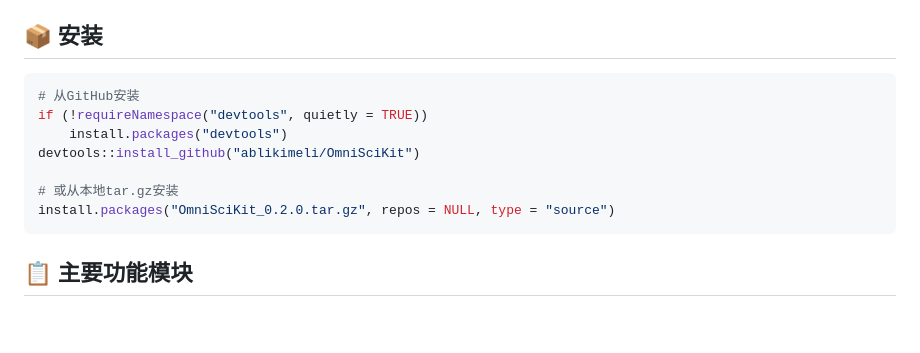
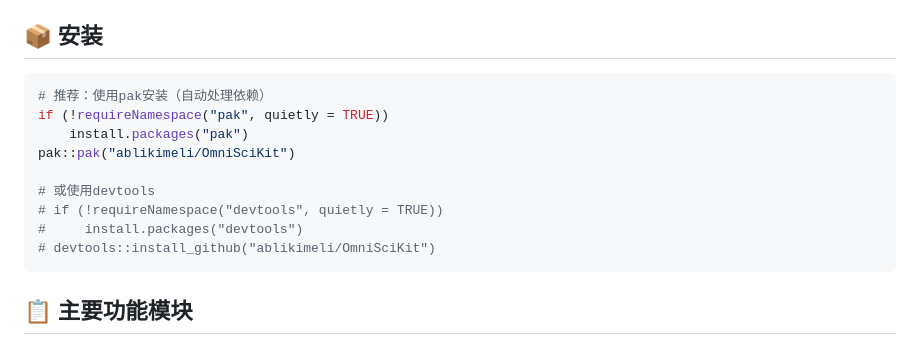
Before and after one commit to ablikimeli/OmniSciKit, a Markdown page: README.md, the part around the change. GitHub-like rendering; blank space fills up the shorter version.

Commit message:
Update README installation instructions to use pak::pak()
Co-Authored-By: Claude Opus 4.7 <noreply@anthropic.com>

````diff
--- a/README.md
+++ b/README.md
@@ -8,13 +8,15 @@
 ## 📦 安装
 
 ```r
-# 从GitHub安装
-if (!requireNamespace("devtools", quietly = TRUE))
-    install.packages("devtools")
-devtools::install_github("ablikimeli/OmniSciKit")
+# 推荐：使用pak安装（自动处理依赖）
+if (!requireNamespace("pak", quietly = TRUE))
+    install.packages("pak")
+pak::pak("ablikimeli/OmniSciKit")
 
-# 或从本地tar.gz安装
-install.packages("OmniSciKit_0.2.0.tar.gz", repos = NULL, type = "source")
+# 或使用devtools
+# if (!requireNamespace("devtools", quietly = TRUE))
+#     install.packages("devtools")
+# devtools::install_github("ablikimeli/OmniSciKit")
 ```
 
 ## 📋 主要功能模块
````
